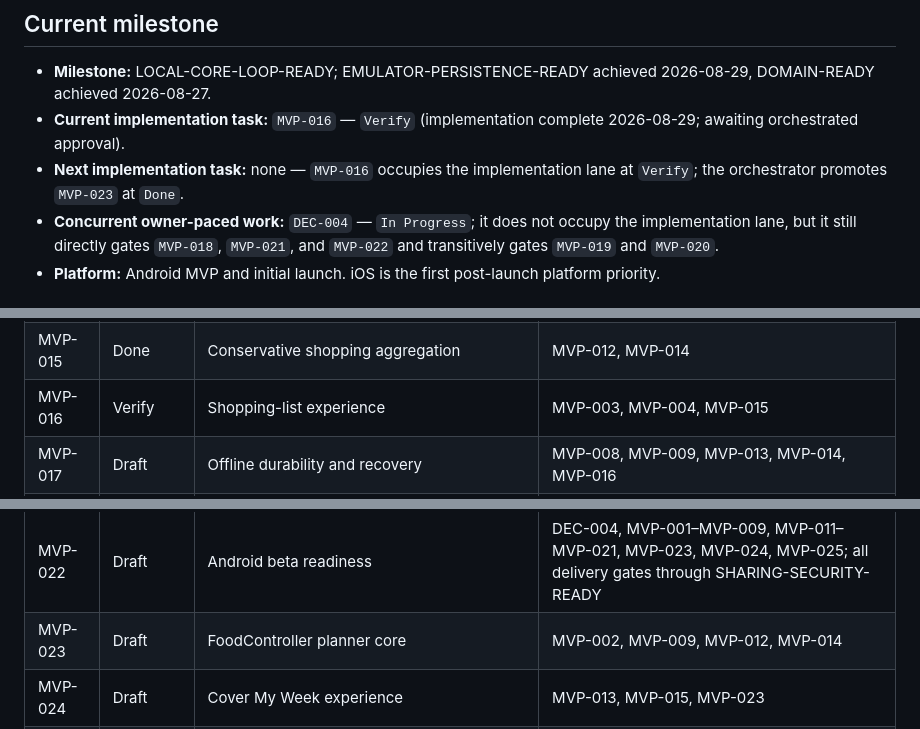
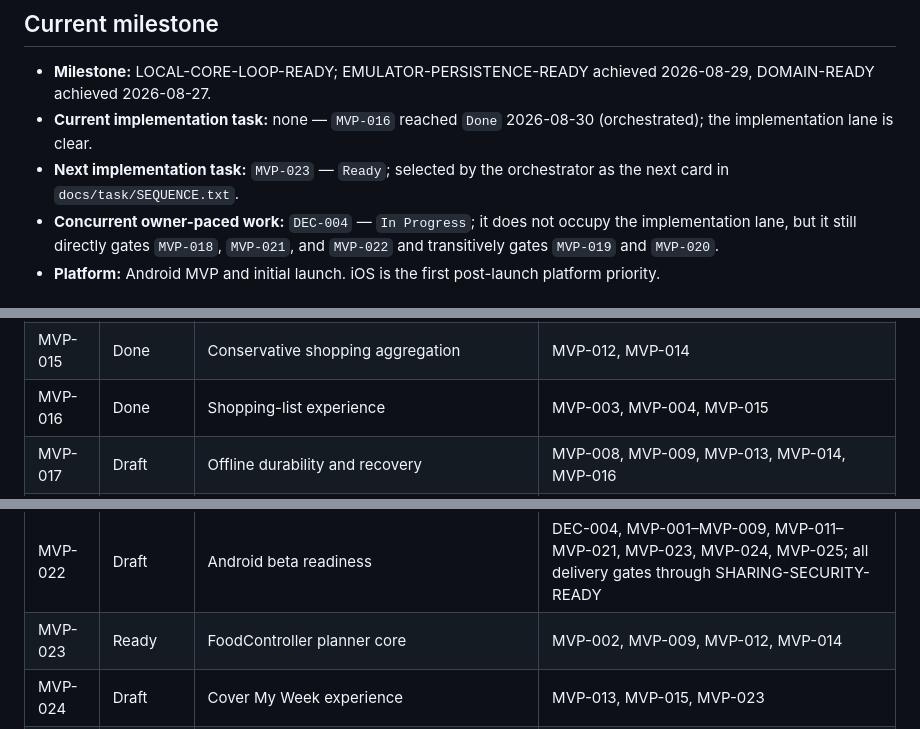
Before and after one commit to davidt0504/MealMate, a Markdown page: docs/ROADMAP.md, 3 parts joined by grey strips. Drawn GitHub-style.

Commit message:
31: MVP-016 approved Done (orchestrated)

```diff
--- a/docs/ROADMAP.md
+++ b/docs/ROADMAP.md
@@ -5,8 +5,8 @@ This is the durable operational source of truth after the MVP as well as during
 ## Current milestone
 
 - **Milestone:** LOCAL-CORE-LOOP-READY; EMULATOR-PERSISTENCE-READY achieved 2026-08-29, DOMAIN-READY achieved 2026-08-27.
-- **Current implementation task:** `MVP-016` — `Verify` (implementation complete 2026-08-29; awaiting orchestrated approval).
-- **Next implementation task:** none — `MVP-016` occupies the implementation lane at `Verify`; the orchestrator promotes `MVP-023` at `Done`.
+- **Current implementation task:** none — `MVP-016` reached `Done` 2026-08-30 (orchestrated); the implementation lane is clear.
+- **Next implementation task:** `MVP-023` — `Ready`; selected by the orchestrator as the next card in `docs/task/SEQUENCE.txt`.
 - **Concurrent owner-paced work:** `DEC-004` — `In Progress`; it does not occupy the implementation lane, but it still directly gates `MVP-018`, `MVP-021`, and `MVP-022` and transitively gates `MVP-019` and `MVP-020`.
 - **Platform:** Android MVP and initial launch. iOS is the first post-launch platform priority.
 
@@ -49,7 +49,7 @@ This is the durable operational source of truth after the MVP as well as during
 | MVP-013 | Done | Planner experience | MVP-003, MVP-009, MVP-012 |
 | MVP-014 | Done | Binary, optional pantry | MVP-003, MVP-004, MVP-007 |
 | MVP-015 | Done | Conservative shopping aggregation | MVP-012, MVP-014 |
-| MVP-016 | Verify | Shopping-list experience | MVP-003, MVP-004, MVP-015 |
+| MVP-016 | Done | Shopping-list experience | MVP-003, MVP-004, MVP-015 |
 | MVP-017 | Draft | Offline durability and recovery | MVP-008, MVP-009, MVP-013, MVP-014, MVP-016 |
 | DEC-003 | Draft | Cloud/sharing release boundary | MVP-017 |
 | DEC-004 | In Progress | Naming clearance and production identity | DEC-001 |
@@ -58,7 +58,7 @@ This is the durable operational source of truth after the MVP as well as during
 | MVP-020 | Draft | Share publication and web preview | MVP-009, MVP-018, DEC-003 |
 | MVP-021 | Draft | Android App Links recipient flow | MVP-020, DEC-004 |
 | MVP-022 | Draft | Android beta readiness | DEC-004, MVP-001–MVP-009, MVP-011–MVP-021, MVP-023, MVP-024, MVP-025; all delivery gates through SHARING-SECURITY-READY |
-| MVP-023 | Draft | FoodController planner core | MVP-002, MVP-009, MVP-012, MVP-014 |
+| MVP-023 | Ready | FoodController planner core | MVP-002, MVP-009, MVP-012, MVP-014 |
 | MVP-024 | Draft | Cover My Week experience | MVP-013, MVP-015, MVP-023 |
 | MVP-025 | Draft | Planner fixtures and invariant tests | MVP-023 |
 | PRE-003 | Draft | iOS toolchain readiness (post-launch) | PRE-002, DEC-005 |
```
Also changed, not shown: other parts of docs/ROADMAP.md (+1 -0 lines).
